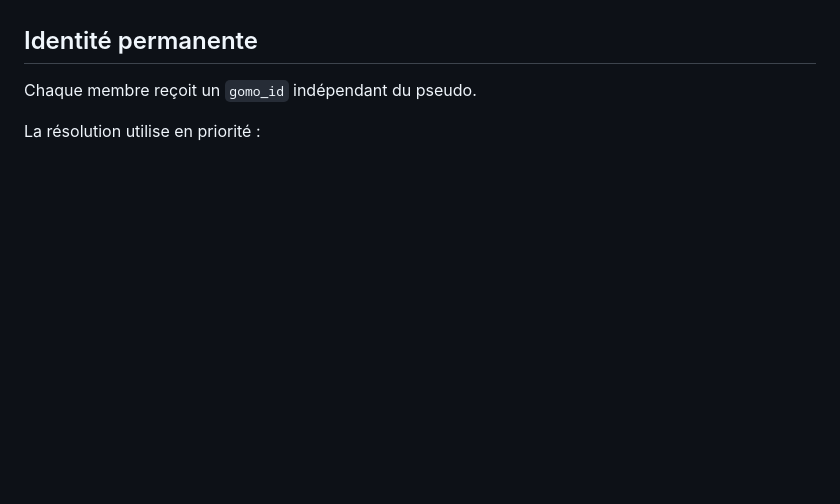
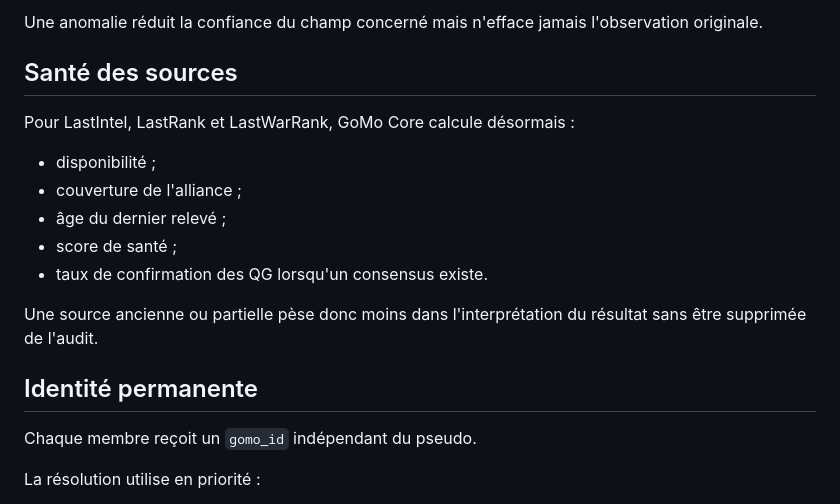
Before and after one commit to 2nhgp6bksm-hue/Gomo-central, a Markdown page: GOMO_CORE.md, the part around one of its changes. Rendered like a GitHub page; blank space fills up the shorter version.

```diff
--- a/GOMO_CORE.md
+++ b/GOMO_CORE.md
@@ -64,3 +110,16 @@ Aucune absence dans une source ne provoque une suppression automatique. Les dép
+Une anomalie réduit la confiance du champ concerné mais n'efface jamais l'observation originale.
+
+## Santé des sources
+
+Pour LastIntel, LastRank et LastWarRank, GoMo Core calcule désormais :
+
+- disponibilité ;
+- couverture de l'alliance ;
+- âge du dernier relevé ;
+- score de santé ;
+- taux de confirmation des QG lorsqu'un consensus existe.
+
+Une source ancienne ou partielle pèse donc moins dans l'interprétation du résultat sans être supprimée de l'audit.
 
 ## Identité permanente
 
```
Also changed, not shown: other parts of GOMO_CORE.md (+64 -14 lines).
